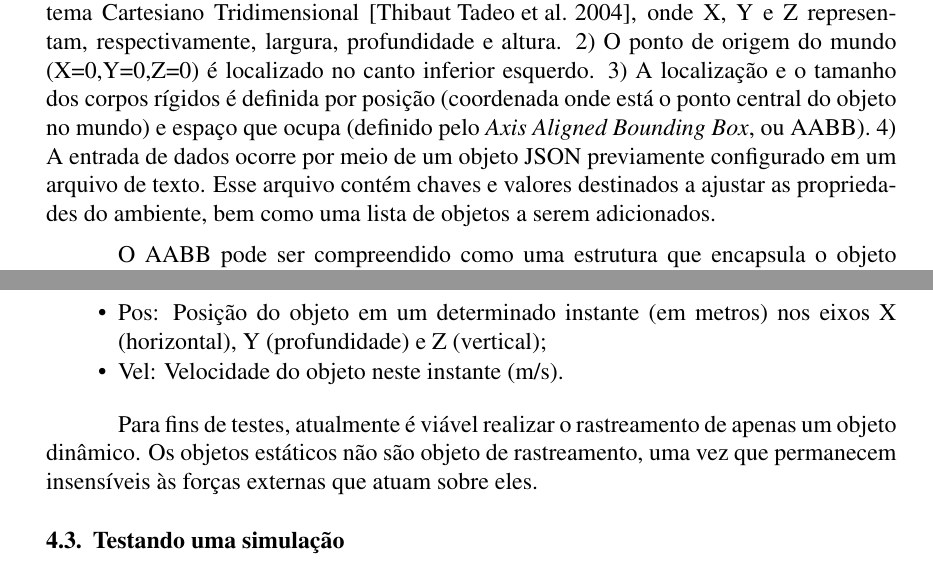
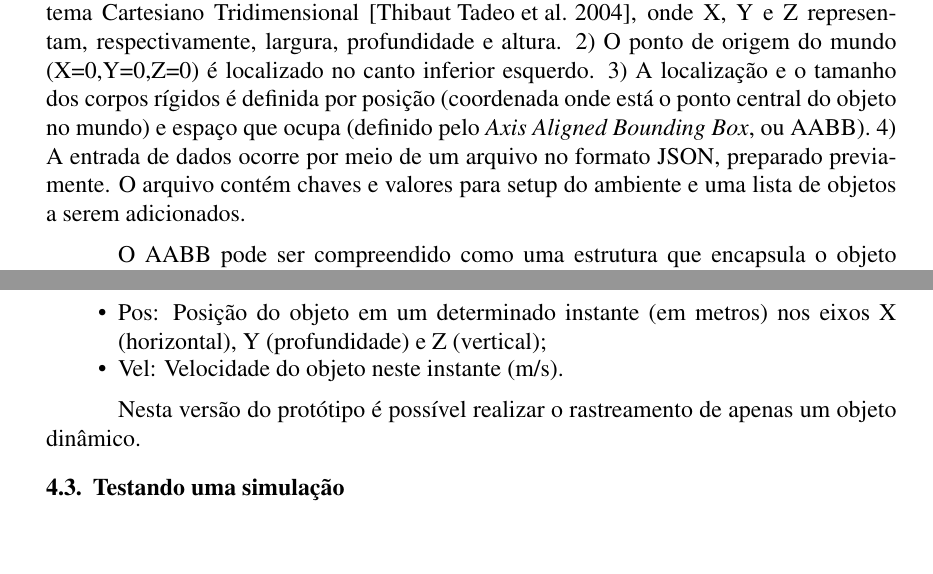
Before and after one commit to josefigueiredo/artigo-proto3d, a LaTeX paper (sbc-template.tex): two parts of pages 4 and 5 of 9, joined at a grey line, cut so that both start at the same text, the shorter picture padded with empty space. Compiled offline with pdfLaTeX.

Commit message:
Adicionando mais correções...

```diff
--- a/sbc-template.tex
+++ b/sbc-template.tex
@@ -92,7 +92,8 @@ O Proto3d é um simulador de movimento e colisão de corpos rígidos construído
 	\item \textbf{Corpos rígidos dinâmicos}: forma, massa, posição, velocidade e coeficiente de restituição\footnote{Valor que varia de 0 a 1, especificando o quanto de energia cinética o objeto conserva após uma colisão.};
 \end{itemize}
 %
-Os seguintes padrões foram adotados na implementação do Proto3d: 1) Utiliza o Sistema Cartesiano Tridimensional \cite{thibaut2004proyecto}, onde X, Y e Z representam, respectivamente, largura, profundidade e altura. 2) O ponto de origem do mundo (X=0,Y=0,Z=0) é localizado no canto inferior esquerdo. 3) A localização e o tamanho dos corpos rígidos é definida por posição (coordenada onde está o ponto central do objeto no mundo) e espaço que ocupa (definido pelo \textit{Axis Aligned Bounding Box}, ou AABB). 4) A entrada de dados ocorre por meio de um objeto JSON previamente configurado em um arquivo de texto. Esse arquivo contém chaves e valores destinados a ajustar as propriedades do ambiente, bem como uma lista de objetos a serem adicionados.
+Os seguintes padrões foram adotados na implementação do Proto3d: 1) Utiliza o Sistema Cartesiano Tridimensional \cite{thibaut2004proyecto}, onde X, Y e Z representam, respectivamente, largura, profundidade e altura. 2) O ponto de origem do mundo (X=0,Y=0,Z=0) é localizado no canto inferior esquerdo. 3) A localização e o tamanho dos corpos rígidos é definida por posição (coordenada onde está o ponto central do objeto no mundo) e espaço que ocupa (definido pelo \textit{Axis Aligned Bounding Box}, ou AABB). 4) A entrada de dados ocorre por meio de um arquivo no formato JSON, preparado previamente. O arquivo contém chaves e valores para setup do ambiente e uma lista de objetos a serem adicionados.
+
 
 O AABB pode ser compreendido como uma estrutura que encapsula o objeto simulado, sendo especificado por 3 segmentos de reta, um em cada eixo. Cada segmento tem uma posição inicial e uma final.
 
@@ -114,7 +115,7 @@ O Proto3d apresenta os resultados de cada simulação no Registro Acessível, em
 	\item Vel: Velocidade do objeto neste instante (m/s).
 \end{itemize}
 
-Para fins de testes, atualmente é viável realizar o rastreamento de apenas um objeto dinâmico. Os objetos estáticos não são objeto de rastreamento, uma vez que permanecem insensíveis às forças externas que atuam sobre eles.
+Nesta versão do protótipo é possível realizar o rastreamento de apenas um objeto dinâmico.
 
 \subsection{Testando uma simulação}
 O funcionamento do Proto3d é demonstrado com a simulação de um objeto dinâmico que, atraído pela gravidade, cai e colide com um objeto estático. Depois desta colisão, sob efeito de uma nova força horizontal, o objeto dinâmico é movido novamente. As etapas da simulação para o teste são detalhadas na sequência.
```
Also changed, not shown: sbc-template.pdf, sbc-template.tex (2 more changed lines), 2 other files.
